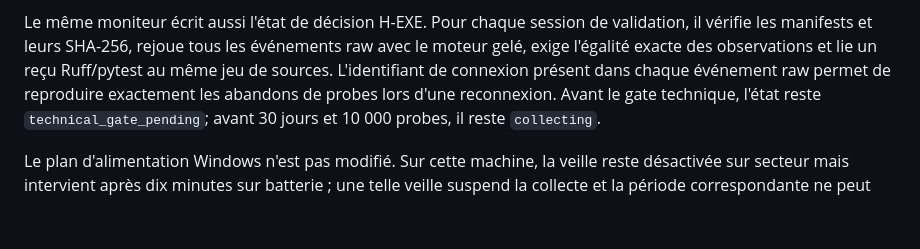
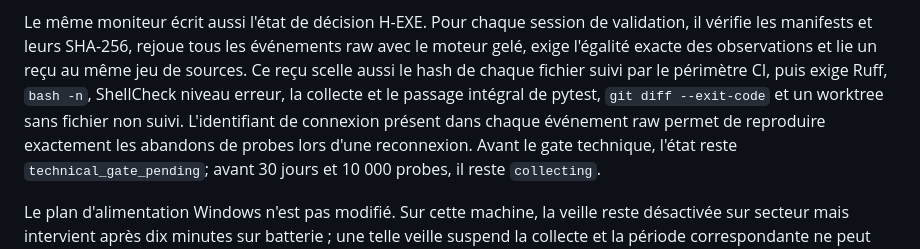
Before and after one commit to Damso74/kraken-alpha-agent, a Markdown page: docs/EXECUTION_TOXICITY_OPS.md, the part around the change. Drawn GitHub-style; blank space fills up the shorter version.

```diff
--- a/docs/EXECUTION_TOXICITY_OPS.md
+++ b/docs/EXECUTION_TOXICITY_OPS.md
@@ -91,9 +91,12 @@ utilisateur courant avec un niveau d'exécution limité.
 Le même moniteur écrit aussi l'état de décision H-EXE. Pour chaque session de
 validation, il vérifie les manifests et leurs SHA-256, rejoue tous les événements
 raw avec le moteur gelé, exige l'égalité exacte des observations et lie un reçu
-Ruff/pytest au même jeu de sources. L'identifiant de connexion présent dans
-chaque événement raw permet de reproduire exactement les abandons de probes lors
-d'une reconnexion. Avant le gate technique, l'état reste
+au même jeu de sources. Ce reçu scelle aussi le hash de chaque fichier suivi par
+le périmètre CI, puis exige Ruff, `bash -n`, ShellCheck niveau erreur, la collecte
+et le passage intégral de pytest, `git diff --exit-code` et un worktree sans
+fichier non suivi. L'identifiant de connexion présent dans chaque événement raw
+permet de reproduire exactement les abandons de probes lors d'une reconnexion.
+Avant le gate technique, l'état reste
 `technical_gate_pending`; avant 30 jours et 10 000 probes, il reste `collecting`.
 
 Le plan d'alimentation Windows n'est pas modifié. Sur cette machine, la veille
```
Also changed, not shown: docs/WORLD_ORDER_FLOW_FORWARD_OPS.md (+5 -2 lines), reports/EDGE_SPRINT_PRODUCTION_STATUS.md (+23 -8 lines).
